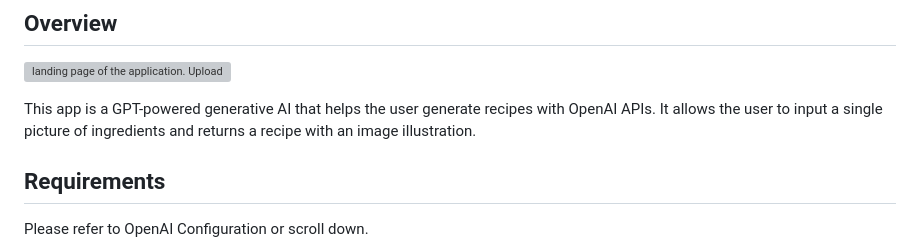
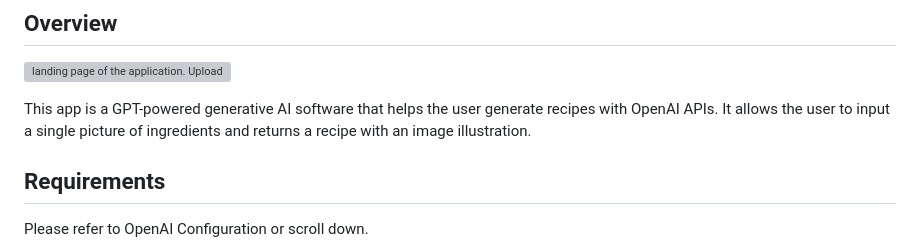
Before and after one commit to itIsJim/EatThis, a Markdown page: README.md, the part around the change. Rendered like a GitHub page; grey boxes are pictures that could not be loaded.

Commit message:
Update README.md
Signed-off-by: Jun <57381746+itIsJim@users.noreply.github.com>

```diff
--- a/README.md
+++ b/README.md
@@ -1,7 +1,7 @@
 ## Overview
 ![landing page of the application. Upload in the bottom-left corner and List in the bottom-right](/eat-this-front/public/landing.gif)
 
-This app is a GPT-powered generative AI that helps the user generate recipes with OpenAI APIs. It allows the user to input a single picture of ingredients and returns a recipe with an image illustration.
+This app is a GPT-powered generative AI software that helps the user generate recipes with OpenAI APIs. It allows the user to input a single picture of ingredients and returns a recipe with an image illustration.
 
 ## Requirements
 Please refer to OpenAI Configuration or scroll down.
```
